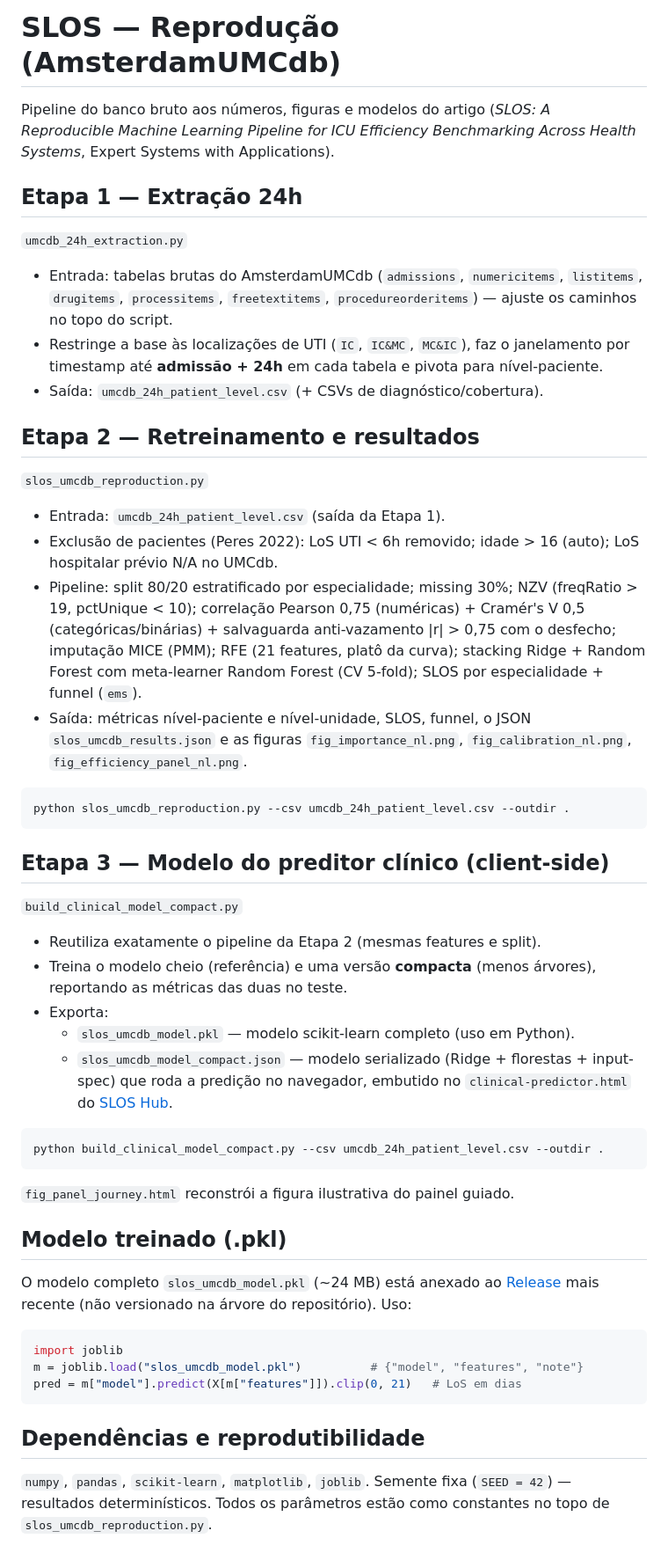
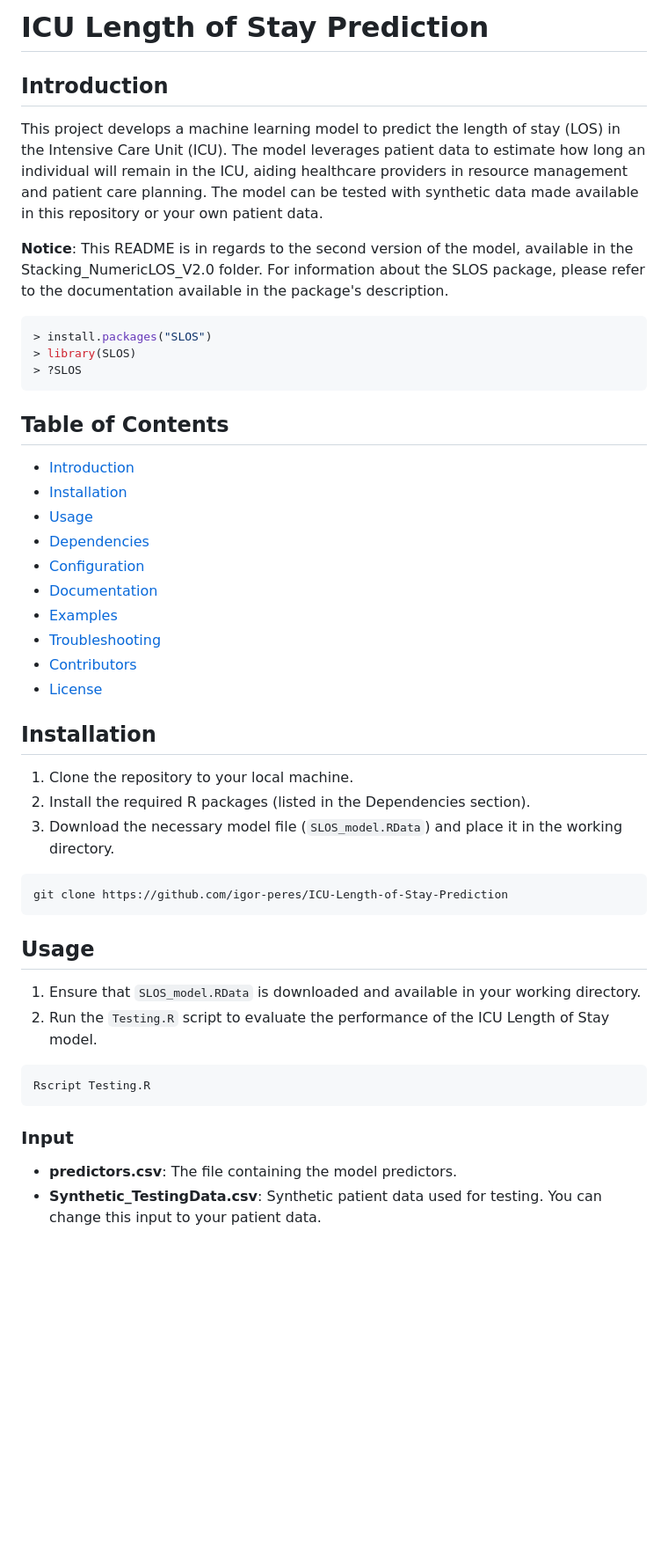
Before and after one commit to igor-peres/ICU-Length-of-Stay-Prediction, a Markdown page: README.md, the part around one of its changes. Shown at 88% size. Drawn GitHub-style; blank space fills up the shorter version.

````diff
--- a/README.md
+++ b/README.md
@@ -1,67 +1,49 @@
-# SLOS — Reprodução (AmsterdamUMCdb)
+# ICU Length of Stay Prediction
 
-Pipeline do banco bruto aos números, figuras e modelos do artigo
-(*SLOS: A Reproducible Machine Learning Pipeline for ICU Efficiency Benchmarking
-Across Health Systems*, Expert Systems with Applications).
+## Introduction
 
-## Etapa 1 — Extração 24h
-`umcdb_24h_extraction.py`
-- Entrada: tabelas brutas do AmsterdamUMCdb (`admissions`, `numericitems`,
-  `listitems`, `drugitems`, `processitems`, `freetextitems`,
-  `procedureorderitems`) — ajuste os caminhos no topo do script.
-- Restringe a base às localizações de UTI (`IC`, `IC&MC`, `MC&IC`), faz o
-  janelamento por timestamp até **admissão + 24h** em cada tabela e pivota
-  para nível-paciente.
-- Saída: `umcdb_24h_patient_level.csv` (+ CSVs de diagnóstico/cobertura).
+This project develops a machine learning model to predict the length of stay (LOS) in the Intensive Care Unit (ICU). The model leverages patient data to estimate how long an individual will remain in the ICU, aiding healthcare providers in resource management and patient care planning. The model can be tested with synthetic data made available in this repository or your own patient data.
 
-## Etapa 2 — Retreinamento e resultados
-`slos_umcdb_reproduction.py`
-- Entrada: `umcdb_24h_patient_level.csv` (saída da Etapa 1).
-- Exclusão de pacientes (Peres 2022): LoS UTI < 6h removido; idade > 16
-  (auto); LoS hospitalar prévio N/A no UMCdb.
-- Pipeline: split 80/20 estratificado por especialidade; missing 30%; NZV
-  (freqRatio > 19, pctUnique < 10); correlação Pearson 0,75 (numéricas) +
-  Cramér's V 0,5 (categóricas/binárias) + salvaguarda anti-vazamento |r| > 0,75
-  com o desfecho; imputação MICE (PMM); RFE (21 features, platô da curva);
-  stacking Ridge + Random Forest com meta-learner Random Forest (CV 5-fold);
-  SLOS por especialidade + funnel (`ems`).
-- Saída: métricas nível-paciente e nível-unidade, SLOS, funnel, o JSON
-  `slos_umcdb_results.json` e as figuras `fig_importance_nl.png`,
-  `fig_calibration_nl.png`, `fig_efficiency_panel_nl.png`.
-
-```
-python slos_umcdb_reproduction.py --csv umcdb_24h_patient_level.csv --outdir .
+**Notice**: This README is in regards to the second version of the model, available in the Stacking_NumericLOS_V2.0 folder. For information about the SLOS package, please refer to the documentation available in the package's description.
+```R
+> install.packages("SLOS")
+> library(SLOS)
+> ?SLOS
 ```
 
-## Etapa 3 — Modelo do preditor clínico (client-side)
-`build_clinical_model_compact.py`
-- Reutiliza exatamente o pipeline da Etapa 2 (mesmas features e split).
-- Treina o modelo cheio (referência) e uma versão **compacta** (menos árvores),
-  reportando as métricas das duas no teste.
-- Exporta:
-  - `slos_umcdb_model.pkl` — modelo scikit-learn completo (uso em Python).
-  - `slos_umcdb_model_compact.json` — modelo serializado (Ridge + florestas +
-    input-spec) que roda a predição no navegador, embutido no
-    `clinical-predictor.html` do [SLOS Hub](https://igor-peres.github.io/slos-hub/).
+## Table of Contents
 
-```
-python build_clinical_model_compact.py --csv umcdb_24h_patient_level.csv --outdir .
+- [Introduction](#introduction)
+- [Installation](#installation)
+- [Usage](#usage)
+- [Dependencies](#dependencies)
+- [Configuration](#configuration)
+- [Documentation](#documentation)
+- [Examples](#examples)
+- [Troubleshooting](#troubleshooting)
+- [Contributors](#contributors)
+- [License](#license)
+
+## Installation
+
+1. Clone the repository to your local machine.
+2. Install the required R packages (listed in the Dependencies section).
+3. Download the necessary model file (`SLOS_model.RData`) and place it in the working directory.
+
+```bash
+git clone https://github.com/igor-peres/ICU-Length-of-Stay-Prediction
 ```
 
-`fig_panel_journey.html` reconstrói a figura ilustrativa do painel guiado.
+## Usage
 
-## Modelo treinado (.pkl)
-O modelo completo `slos_umcdb_model.pkl` (~24 MB) está anexado ao
-[Release](../../releases) mais recente (não versionado na árvore do repositório).
-Uso:
-```python
-import joblib
-m = joblib.load("slos_umcdb_model.pkl")          # {"model", "features", "note"}
-pred = m["model"].predict(X[m["features"]]).clip(0, 21)   # LoS em dias
+1. Ensure that `SLOS_model.RData` is downloaded and available in your working directory.
+2. Run the `Testing.R` script to evaluate the performance of the ICU Length of Stay model.
+
+```bash
+Rscript Testing.R
 ```
 
-## Dependências e reprodutibilidade
-`numpy`, `pandas`, `scikit-learn`, `matplotlib`, `joblib`.
-Semente fixa (`SEED = 42`) — resultados determinísticos. Todos os parâmetros
-estão como constantes no topo de `slos_umcdb_reproduction.py`.
+### Input
+- **predictors.csv**: The file containing the model predictors.
+- **Synthetic_TestingData.csv**: Synthetic patient data used for testing. You can change this input to your patient data.
 
````
Also changed, not shown: other parts of README.md (+51 -16 lines).
